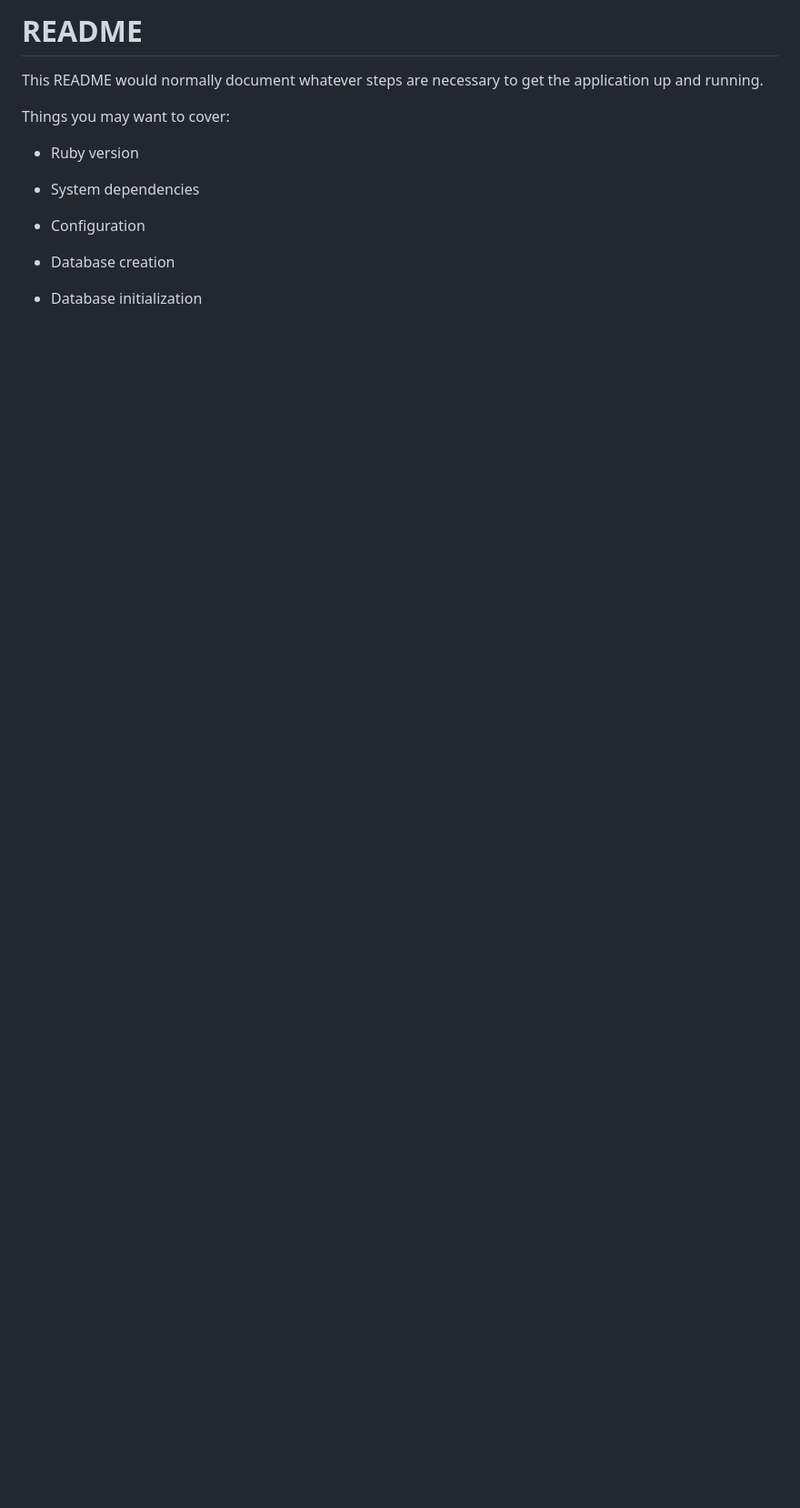
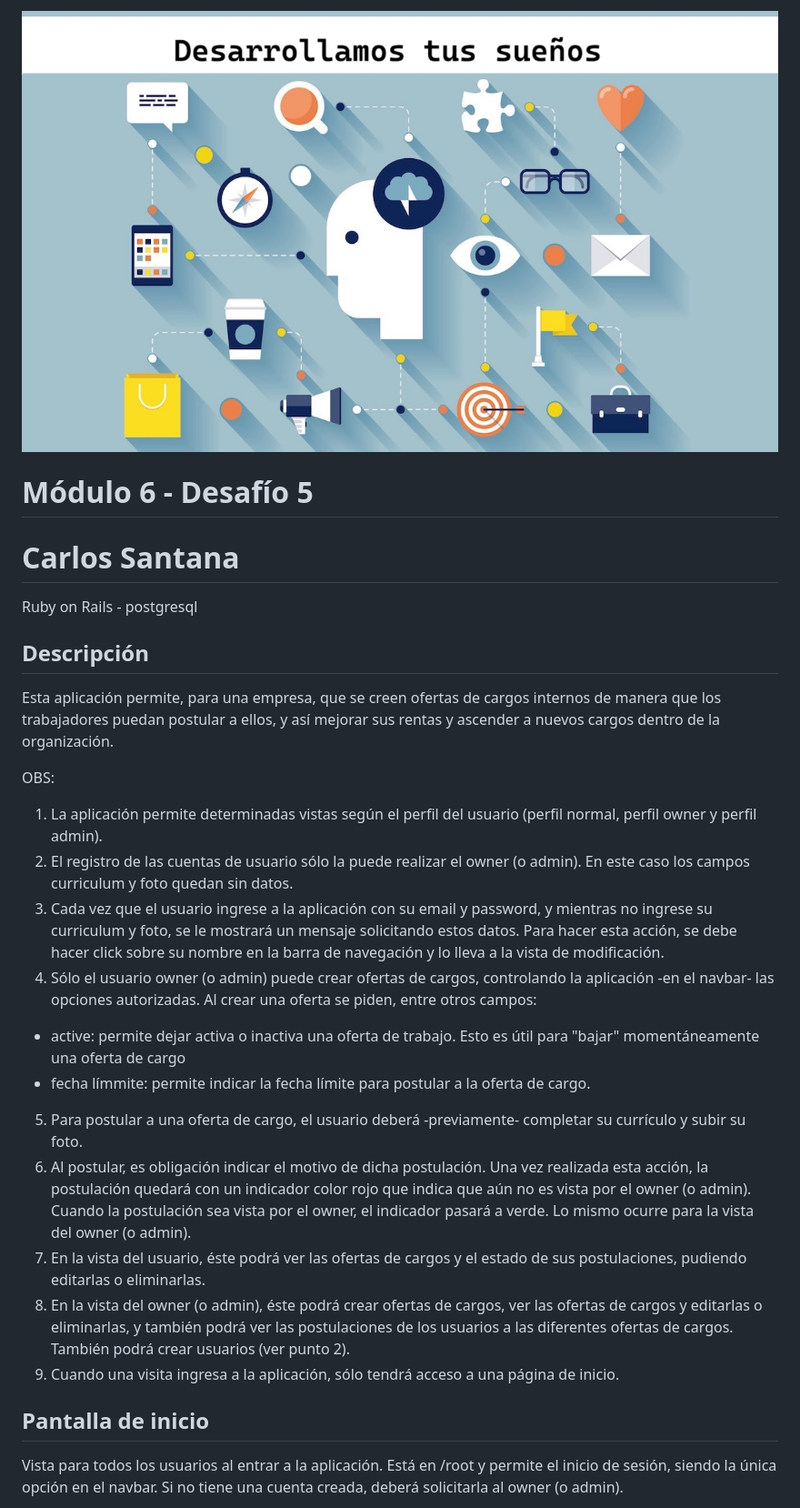
Before and after one commit to crsantanag/m6d5, a Markdown page: README.md, the part around the change printed below. Shown: that part at 91% size. Drawn GitHub-style; pictures changed too: banner.jpg (added); blank space fills up the shorter version.

Commit message:
v1.1 - Agrego README.md

```diff
--- a/README.md
+++ b/README.md
@@ -1,17 +1,28 @@
-# README
+![Banner](banner.jpg)
 
-This README would normally document whatever steps are necessary to get the
-application up and running.
+# Módulo 6 - Desafío 5
+# Carlos Santana
 
-Things you may want to cover:
+Ruby on Rails - postgresql
 
-* Ruby version
+## Descripción
 
-* System dependencies
+Esta aplicación permite, para una empresa, que se creen ofertas de cargos internos de manera que los trabajadores puedan postular a ellos, y así mejorar sus rentas y ascender a nuevos cargos dentro de la organización.
 
-* Configuration
+OBS:
+   1. La aplicación permite determinadas vistas según el perfil del usuario (perfil normal, perfil owner y perfil admin).
+   2. El registro de las cuentas de usuario sólo la puede realizar el owner (o admin). En este caso los campos curriculum y foto quedan sin datos.
+   3. Cada vez que el usuario ingrese a la aplicación con su email y password, y mientras no ingrese su curriculum y foto, se le mostrará un mensaje solicitando estos datos. Para hacer esta acción, se debe hacer click sobre su nombre en la barra de navegación y lo lleva a la vista de modificación.
+   4. Sólo el usuario owner (o admin) puede crear ofertas de cargos, controlando la aplicación -en el navbar- las opciones autorizadas. Al crear una oferta se piden, entre otros campos:
+   - active: permite dejar activa o inactiva una oferta de trabajo. Esto es útil para "bajar" momentáneamente una oferta de cargo
+   - fecha límmite: permite indicar la fecha límite para postular a la oferta de cargo.
+   5. Para postular a una oferta de cargo, el usuario deberá -previamente- completar su currículo y subir su foto.
+   6. Al postular, es obligación indicar el motivo de dicha postulación. Una vez realizada esta acción, la postulación quedará con un indicador color rojo que indica que aún no es vista por el owner (o admin). Cuando la postulación sea vista por el owner, el indicador pasará a verde. Lo mismo ocurre para la vista del owner (o admin).
+   7. En la vista del usuario, éste podrá ver las ofertas de cargos y el estado de sus postulaciones, pudiendo editarlas o eliminarlas.
+   8. En la vista del owner (o admin), éste podrá crear ofertas de cargos, ver las ofertas de cargos y editarlas o eliminarlas, y también podrá ver las postulaciones de los usuarios a las diferentes ofertas de cargos. También podrá crear usuarios (ver punto 2).
+   9. Cuando una visita ingresa a la aplicación, sólo tendrá acceso a una página de inicio.
 
-* Database creation
+## Pantalla de inicio
 
-* Database initialization
+Vista para todos los usuarios al entrar a la aplicación. Está en /root y permite el inicio de sesión, siendo la única opción en el navbar. Si no tiene una cuenta creada, deberá solicitarla al owner (o admin).
 
```
Also changed, not shown: other parts of README.md (+54 -4 lines), model.jpg (added), screen1.jpg (added), screen2.jpg (added), screen3.jpg (added), 2 other files.
